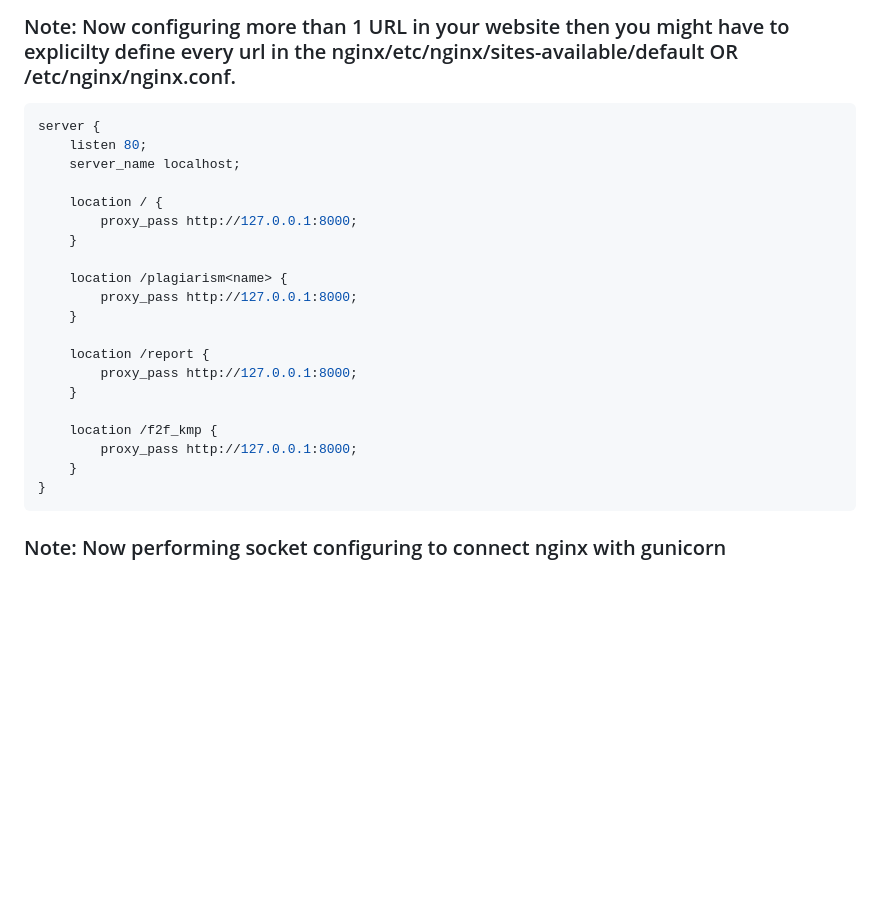
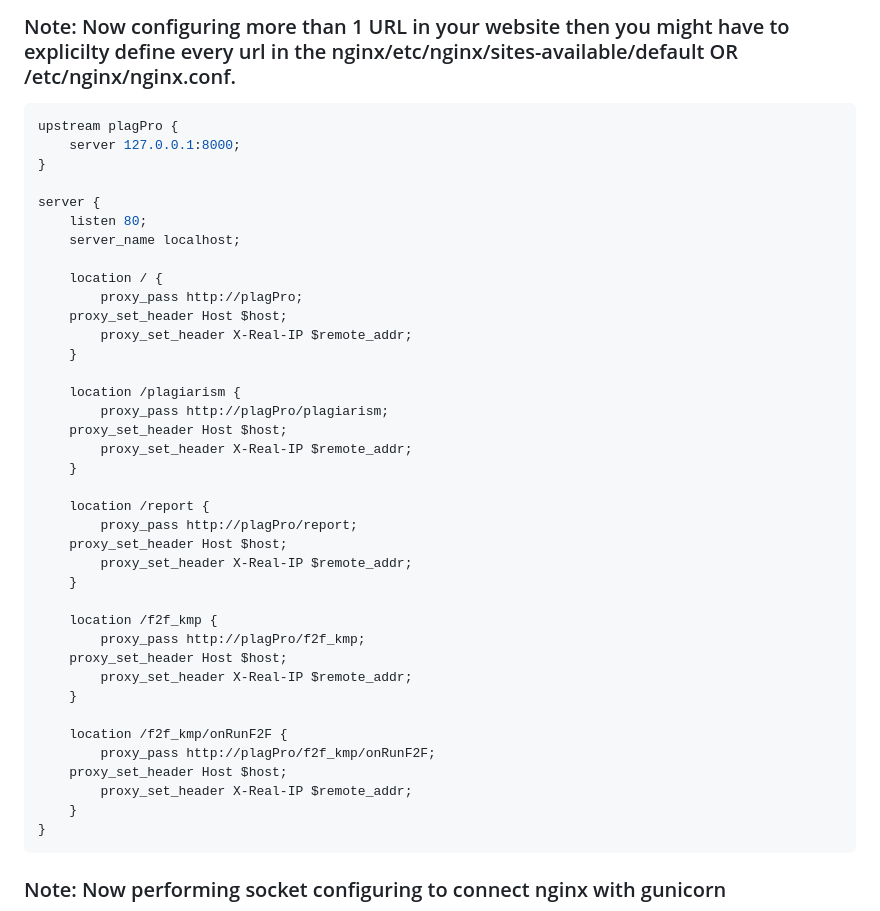
Before and after one commit to Prathameshv07/Plagiaism-Detection-using-ML-Project, a Markdown page: aws-beast-for-nginx-and-gunicorn.md, the part around the change. Drawn GitHub-style; blank space fills up the shorter version.

````diff
--- a/aws-beast-for-nginx-and-gunicorn.md
+++ b/aws-beast-for-nginx-and-gunicorn.md
@@ -143,24 +143,42 @@ Tada! Our application is up!
 ### Note: Now configuring more than 1 URL in your website then you might have to explicilty define every url in the nginx/etc/nginx/sites-available/default OR /etc/nginx/nginx.conf.
 
 ```bash
+upstream plagPro {
+    server 127.0.0.1:8000;
+}
+
 server {
     listen 80;
     server_name localhost;
 
     location / {
-        proxy_pass http://127.0.0.1:8000;
+        proxy_pass http://plagPro;
+	proxy_set_header Host $host;
+        proxy_set_header X-Real-IP $remote_addr;
     }
 
-    location /plagiarism<name> {
-        proxy_pass http://127.0.0.1:8000;
+    location /plagiarism {
+        proxy_pass http://plagPro/plagiarism;
+	proxy_set_header Host $host;
+        proxy_set_header X-Real-IP $remote_addr;
     }
 
     location /report {
-        proxy_pass http://127.0.0.1:8000;
+        proxy_pass http://plagPro/report;
+	proxy_set_header Host $host;
+        proxy_set_header X-Real-IP $remote_addr;
     }
 
     location /f2f_kmp {
-        proxy_pass http://127.0.0.1:8000;
+        proxy_pass http://plagPro/f2f_kmp;
+	proxy_set_header Host $host;
+        proxy_set_header X-Real-IP $remote_addr;
+    }
+
+    location /f2f_kmp/onRunF2F {
+        proxy_pass http://plagPro/f2f_kmp/onRunF2F;
+	proxy_set_header Host $host;
+        proxy_set_header X-Real-IP $remote_addr;
     }
 }
 ```
````
